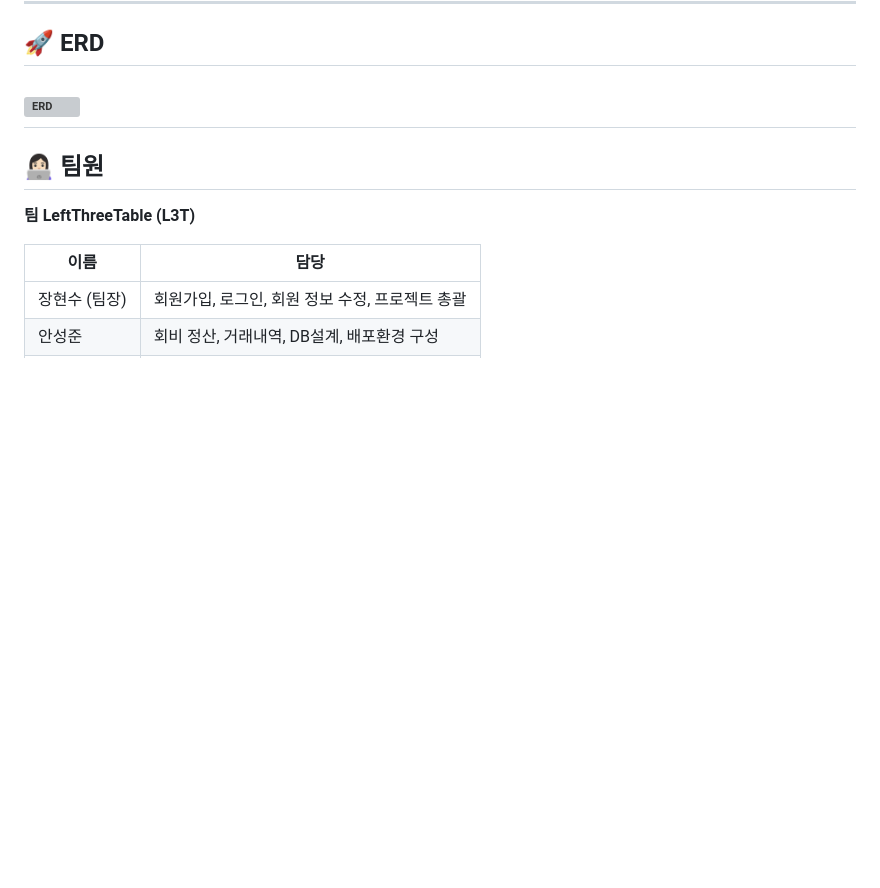
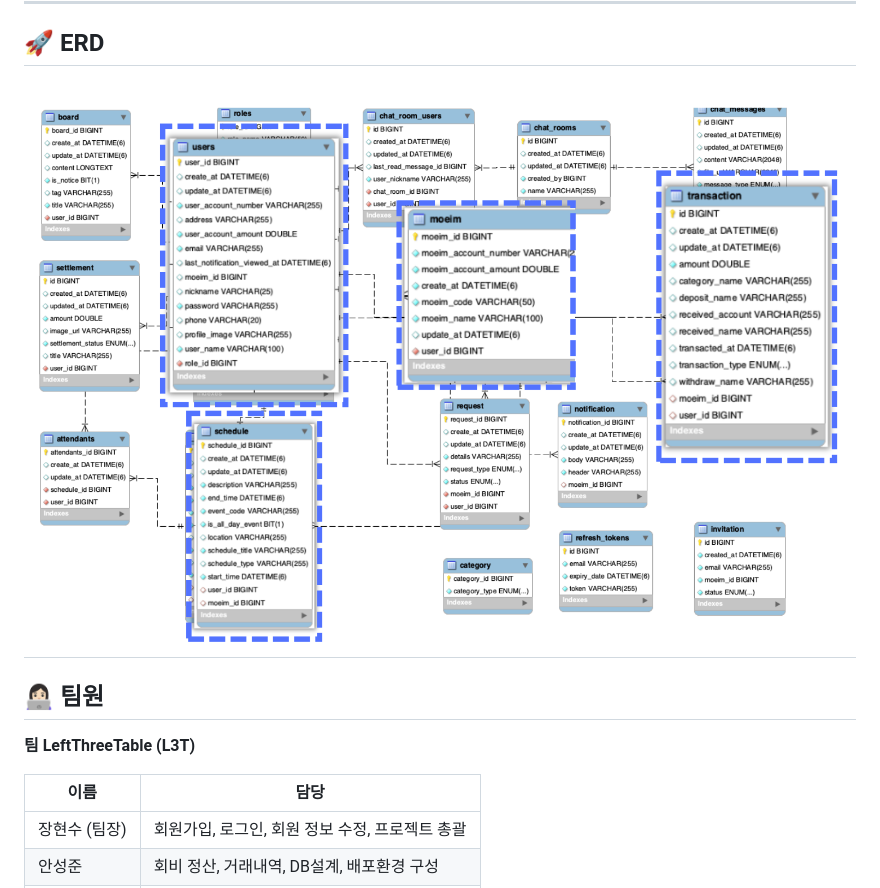
Before and after one commit to lxxeugene/moimeasy, a Markdown page: README.md, the part around one of its changes. Rendered like a GitHub page; blank space fills up the shorter version; grey boxes are pictures that could not be loaded.

```diff
--- a/README.md
+++ b/README.md
@@ -61,7 +61,7 @@
 
 ## 🚀 ERD
 
-![ERD](https://github.com/lxxeugene/moimeasy/images/db.png)
+![ERD](https://github.com/lxxeugene/moimeasy/blob/main/images/db.png?raw=true)
 ---
 
 ## 👩🏻‍💻 팀원
```
Also changed, not shown: other parts of README.md (+2 -2 lines).
